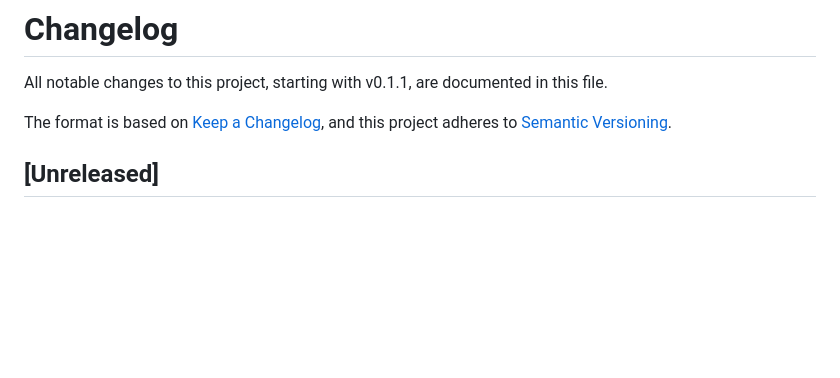
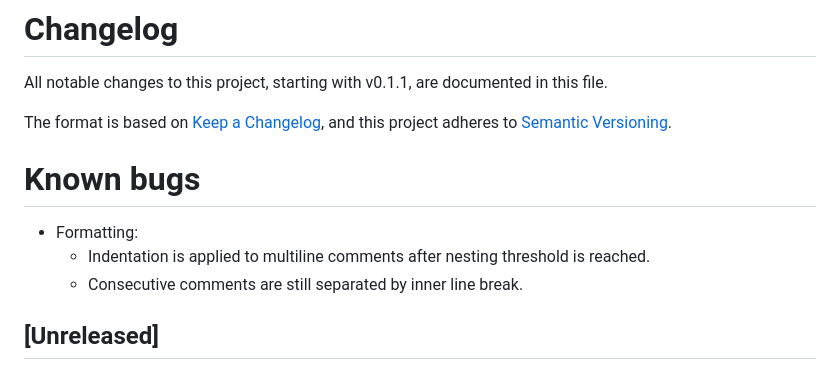
Before and after one commit to felipetovarhenao/bell-syntax, a Markdown page: CHANGELOG.md, the part around the change. Rendered like a GitHub page; blank space fills up the shorter version.

Commit message:
Add known bugs to CHANGELOG

```diff
--- a/CHANGELOG.md
+++ b/CHANGELOG.md
@@ -4,6 +4,12 @@ All notable changes to this project, starting with v0.1.1, are documented in thi
 
 The format is based on [Keep a Changelog](https://keepachangelog.com/en/1.1.0/),
 and this project adheres to [Semantic Versioning](https://semver.org/spec/v2.0.0.html).
+
+# Known bugs
+
+- Formatting:
+  - Indentation is applied to multiline comments after nesting threshold is reached.
+  - Consecutive comments are still separated by inner line break.
 
 ## [Unreleased]
 
```
